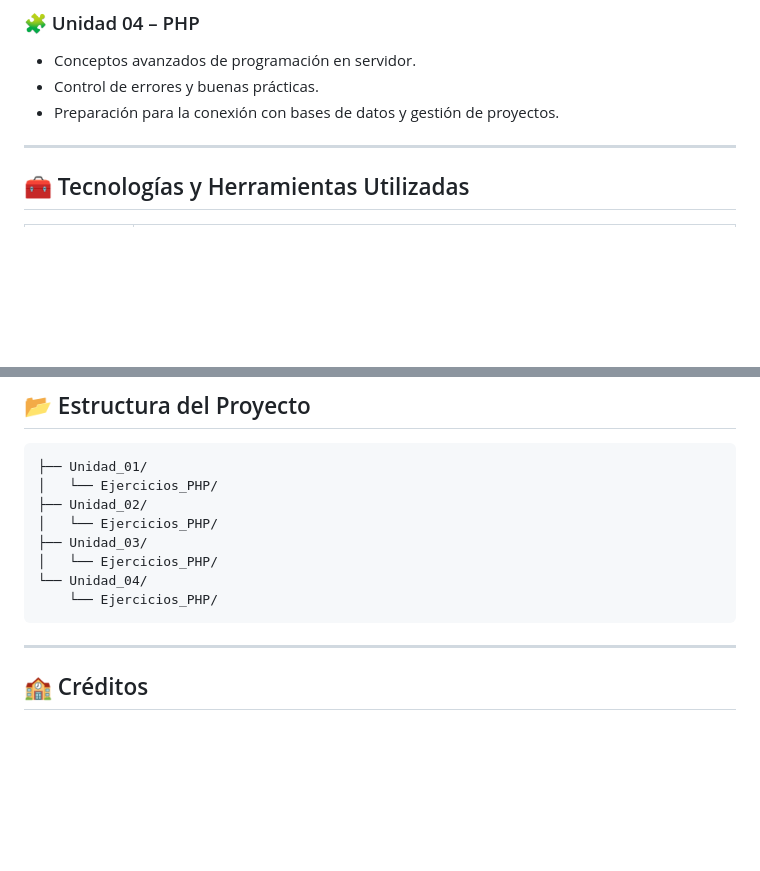
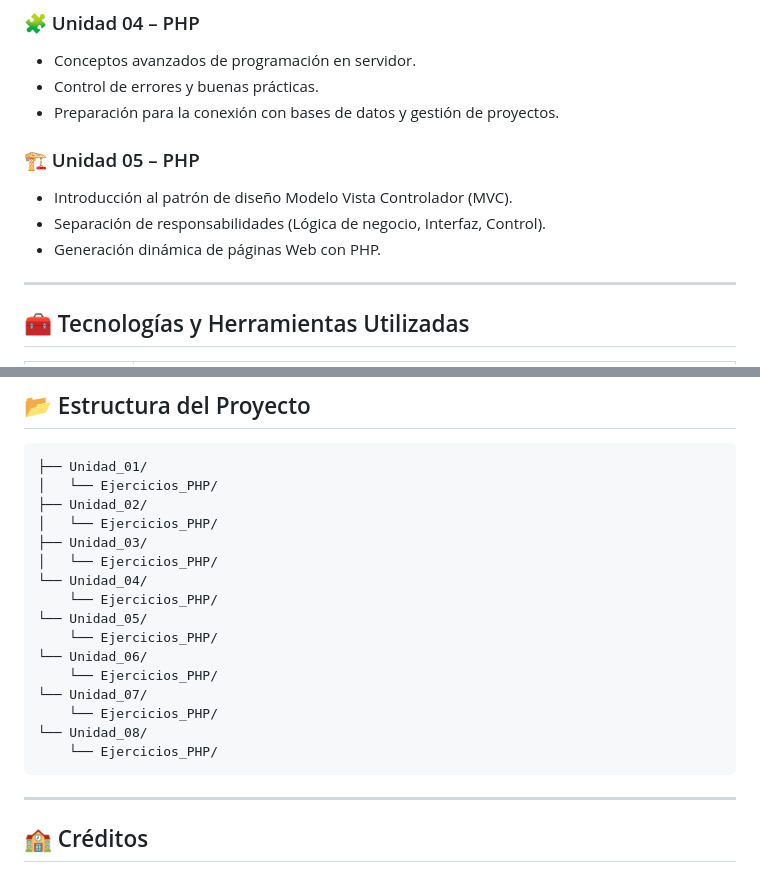
Before and after one commit to martinapm/0613-DWES, a Markdown page: README.md, 2 parts joined by grey strips. GitHub-like rendering; blank space fills up the shorter version.

Commit message:
README.md
Added new unit on MVC design pattern and updated project structure.

````diff
--- a/README.md
+++ b/README.md
@@ -44,6 +44,12 @@ El repositorio contiene los materiales correspondientes a las siguientes unidade
 - Conceptos avanzados de programación en servidor.
 - Control de errores y buenas prácticas.
 - Preparación para la conexión con bases de datos y gestión de proyectos.
+
+### 🏗️ Unidad 05 – PHP
+- Introducción al patrón de diseño Modelo Vista Controlador (MVC).
+- Separación de responsabilidades (Lógica de negocio, Interfaz, Control).
+- Generación dinámica de páginas Web con PHP.
+
 
 ---
 
@@ -136,6 +142,14 @@ ini_set('display_errors', 1);
 │   └── Ejercicios_PHP/
 └── Unidad_04/
     └── Ejercicios_PHP/
+└── Unidad_05/
+    └── Ejercicios_PHP/
+└── Unidad_06/
+    └── Ejercicios_PHP/
+└── Unidad_07/
+    └── Ejercicios_PHP/
+└── Unidad_08/
+    └── Ejercicios_PHP/
 ```
 
 ---
````
